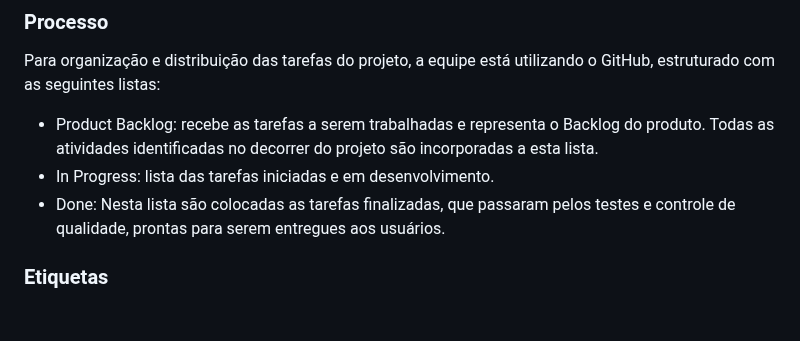
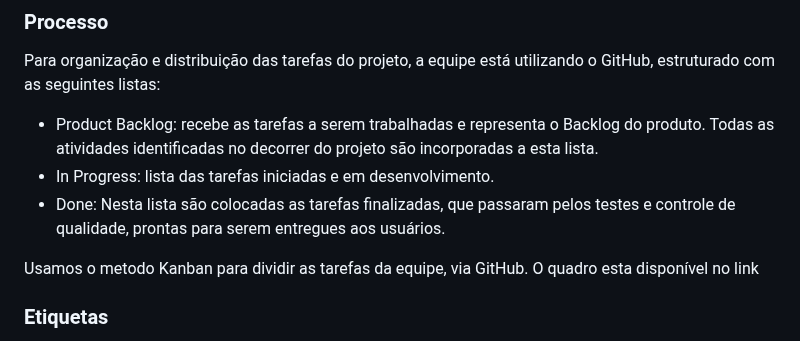
Before and after one commit to ICEI-PUC-Minas-PMV-ADS/MatchFinder-Turma4-Grupo4, a Markdown page: documentos/03-Metodologia.md, the part around the change. Drawn GitHub-style; blank space fills up the shorter version.

```diff
--- a/documentos/03-Metodologia.md
+++ b/documentos/03-Metodologia.md
@@ -22,6 +22,8 @@ Para organização e distribuição das tarefas do projeto, a equipe está utili
 - Product Backlog: recebe as tarefas a serem trabalhadas e representa o Backlog do produto. Todas as atividades identificadas no decorrer do projeto são incorporadas a esta lista.
 - In Progress: lista das tarefas iniciadas e em desenvolvimento.
 - Done: Nesta lista são colocadas as tarefas finalizadas, que passaram pelos testes e controle de qualidade, prontas para serem entregues aos usuários.
+
+Usamos o metodo Kanban para dividir as tarefas da equipe, via GitHub. O quadro esta disponível no link
 
 ### Etiquetas
 <p>As tarefas são, ainda, etiquetadas em função da natureza da atividade e seguem o seguinte esquema de cores/categorias:</p>
```
